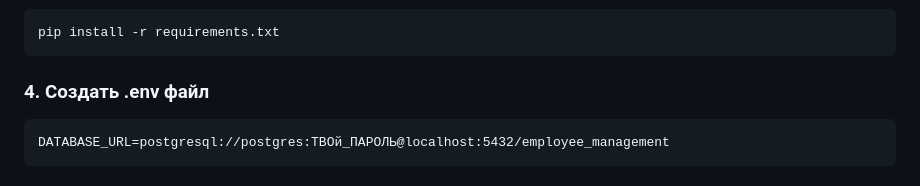
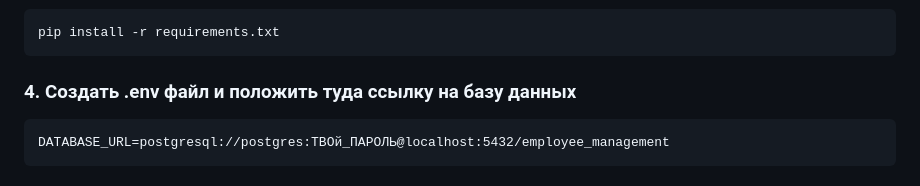
Before and after one commit to IslamK1/KMG_employment_management_system, a Markdown page: README.md, the part around the change. Rendered like a GitHub page.

Commit message:
Еще раз обновил README.md x2

````diff
--- a/README.md
+++ b/README.md
@@ -108,7 +108,7 @@ venv\Scripts\activate
 pip install -r requirements.txt
 ```
 
-### 4. Создать .env файл
+### 4. Создать .env файл и положить туда ссылку на базу данных
 
 ```Создайте файл .env в корне проекта
 DATABASE_URL=postgresql://postgres:ТВОй_ПАРОЛЬ@localhost:5432/employee_management
````
